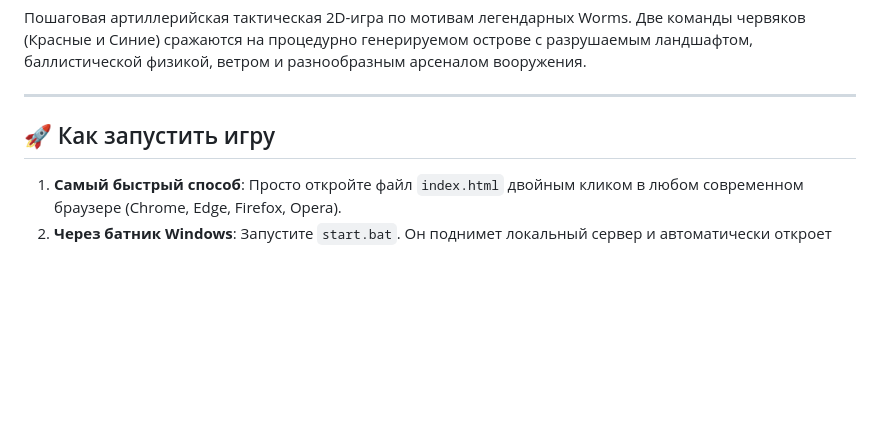
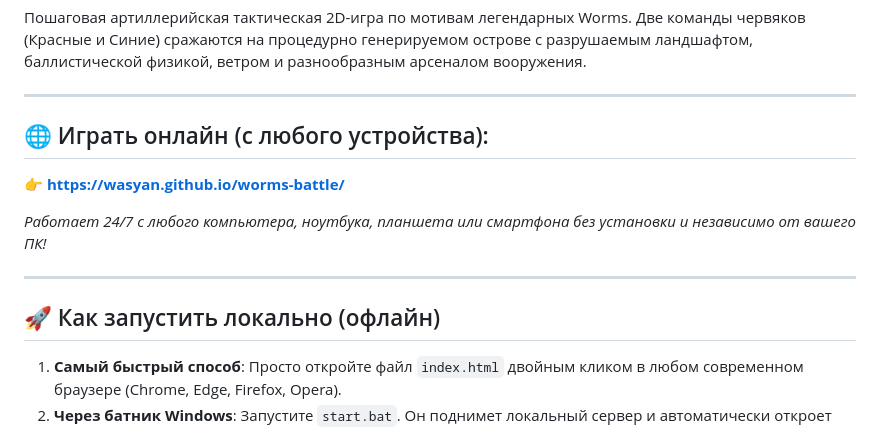
Before and after one commit to Wasyan/worms-battle, a Markdown page: README.md, the part around the change. Rendered like a GitHub page; blank space fills up the shorter version.

Commit message:
📱 Add mobile touch controls and online live game link

```diff
--- a/README.md
+++ b/README.md
@@ -5,7 +5,15 @@
 
 ---
 
-## 🚀 Как запустить игру
+## 🌐 Играть онлайн (с любого устройства):
+👉 **[https://wasyan.github.io/worms-battle/](https://wasyan.github.io/worms-battle/)**
+
+*Работает 24/7 с любого компьютера, ноутбука, планшета или смартфона без установки и независимо от вашего ПК!*
+
+---
+
+## 🚀 Как запустить локально (офлайн)
+
 
 1. **Самый быстрый способ**: Просто откройте файл `index.html` двойным кликом в любом современном браузере (Chrome, Edge, Firefox, Opera).
 2. **Через батник Windows**: Запустите `start.bat`. Он поднимет локальный сервер и автоматически откроет страницу в браузере.
```
